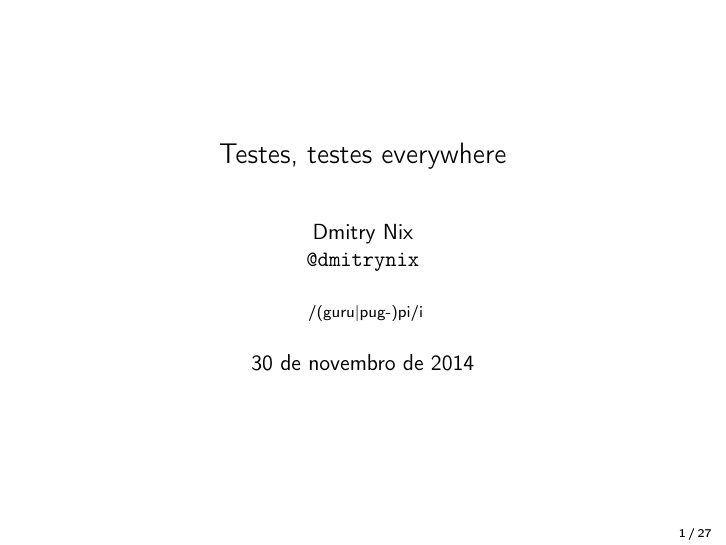
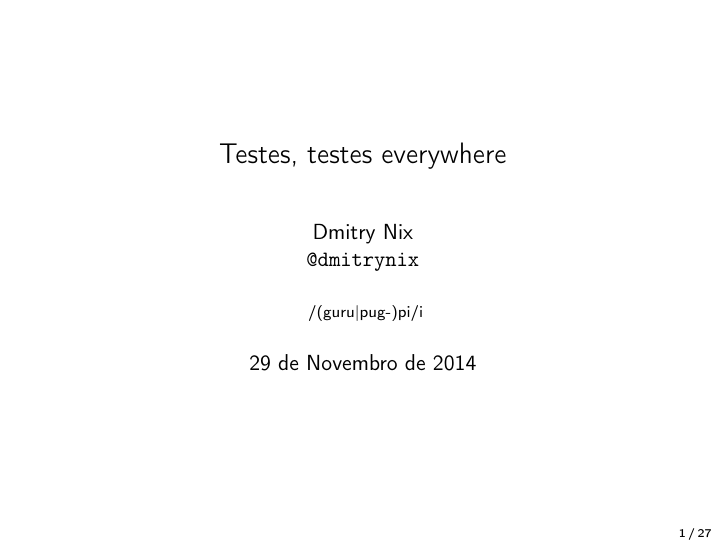
Before and after one commit to dmitrynix/slides-teste-29-11-2014, LaTeX slides (index.tex): page 1 of 27. Compiled offline with pdfLaTeX.

Commit message:
Fix date.

```diff
--- a/index.tex
+++ b/index.tex
@@ -18,6 +18,7 @@
 
 \title{Testes, testes everywhere}
 \institute{ /(guru|pug-)pi/i }
+\date{29 de Novembro de 2014}
 
 \begin{document}
   \begin{frame}
```
